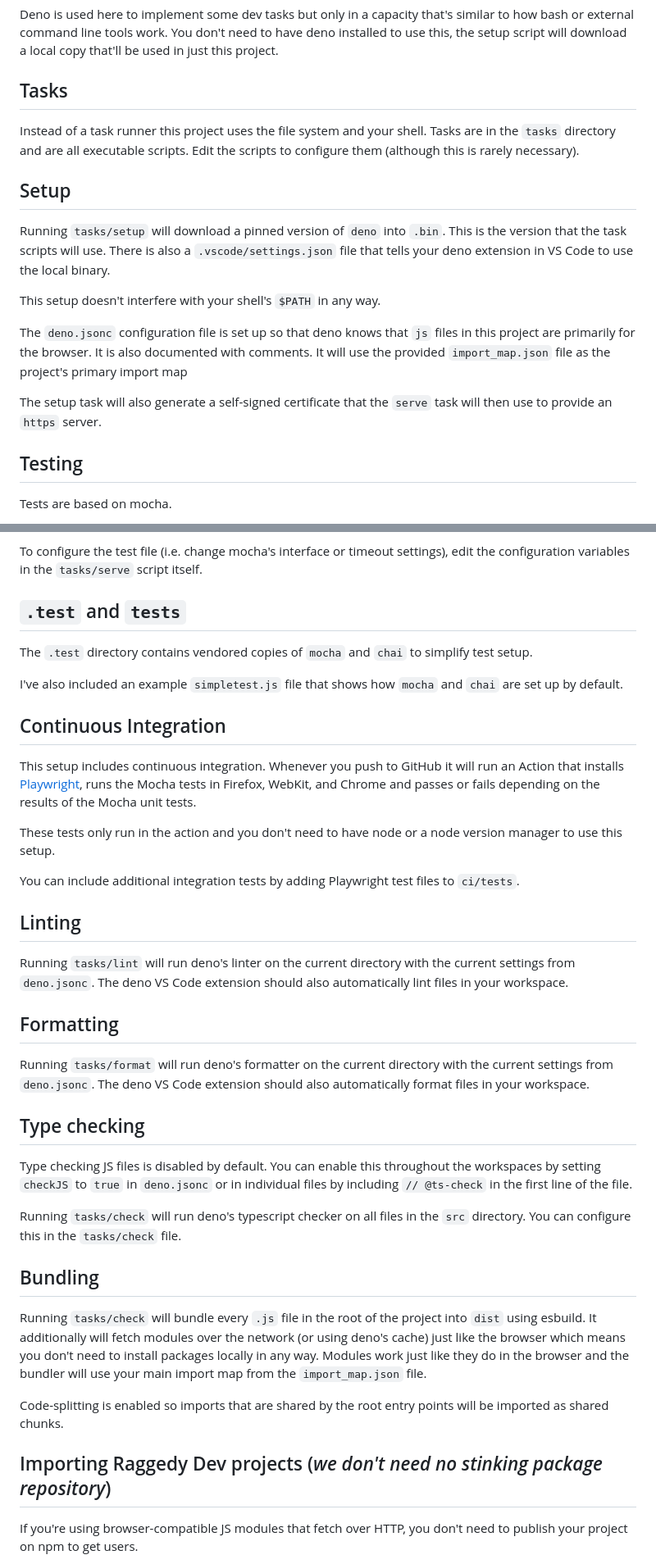
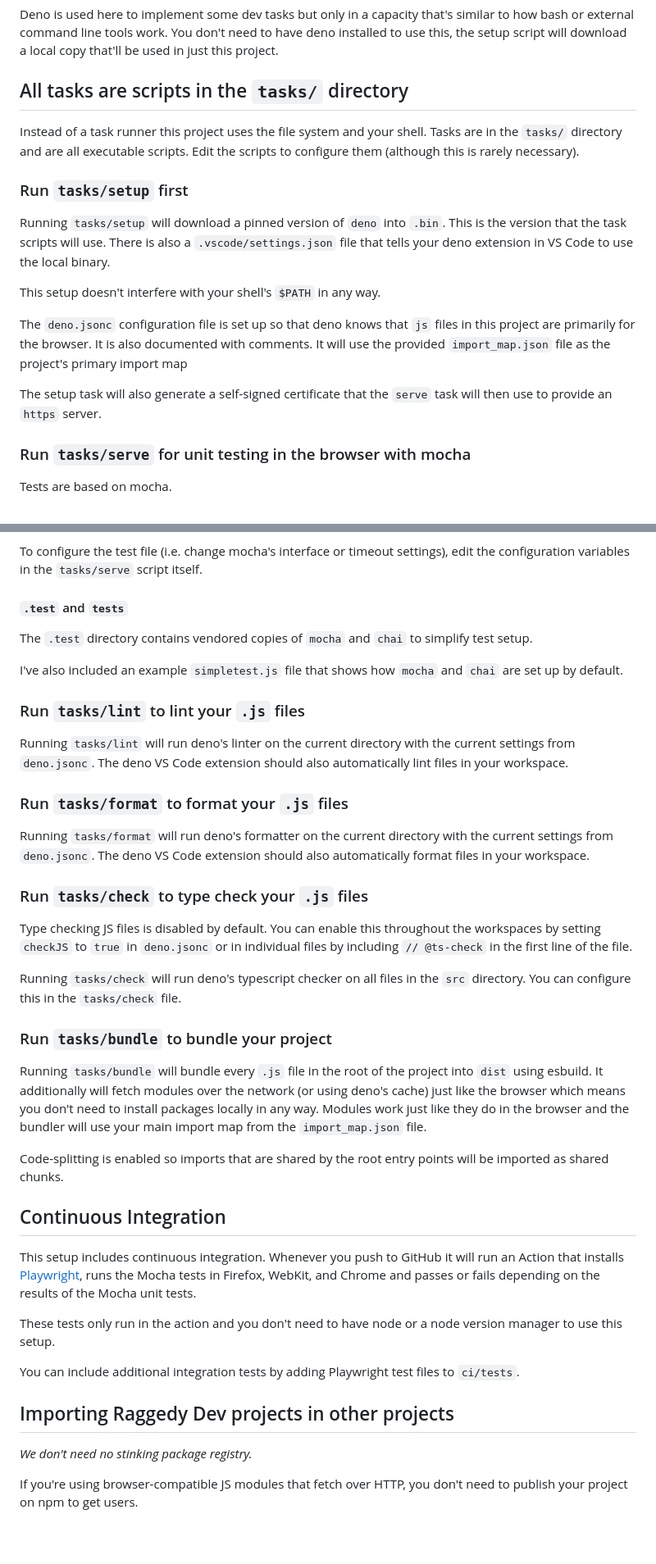
Before and after one commit to baldurbjarnason/raggedy-dev-setup, a Markdown page: README.md, 2 parts joined by grey strips. Shown: that part at 82% size. GitHub-like rendering; blank space fills up the shorter version.

Commit message:
README restructure

```diff
--- a/README.md
+++ b/README.md
@@ -10,13 +10,13 @@ similar to how bash or external command line tools work. You don't need to have
 deno installed to use this, the setup script will download a local copy that'll
 be used in just this project.
 
-## Tasks
+## All tasks are scripts in the `tasks/` directory
 
 Instead of a task runner this project uses the file system and your shell. Tasks
-are in the `tasks` directory and are all executable scripts. Edit the scripts to
-configure them (although this is rarely necessary).
+are in the `tasks/` directory and are all executable scripts. Edit the scripts
+to configure them (although this is rarely necessary).
 
-## Setup
+### Run `tasks/setup` first
 
 Running `tasks/setup` will download a pinned version of `deno` into `.bin`. This
 is the version that the task scripts will use. There is also a
@@ -33,7 +33,7 @@ primary import map
 The setup task will also generate a self-signed certificate that the `serve`
 task will then use to provide an `https` server.
 
-## Testing
+### Run `tasks/serve` for unit testing in the browser with mocha
 
 Tests are based on mocha.
 
@@ -59,13 +59,46 @@ For coverage, use the coverage panel in Chrome's development tools.
 To configure the test file (i.e. change mocha's interface or timeout settings),
 edit the configuration variables in the `tasks/serve` script itself.
 
-## `.test` and `tests`
+#### `.test` and `tests`
 
 The `.test` directory contains vendored copies of `mocha` and `chai` to simplify
 test setup.
 
 I've also included an example `simpletest.js` file that shows how `mocha` and
 `chai` are set up by default.
+
+### Run `tasks/lint` to lint your `.js` files
+
+Running `tasks/lint` will run deno's linter on the current directory with the
+current settings from `deno.jsonc`. The deno VS Code extension should also
+automatically lint files in your workspace.
+
+### Run `tasks/format` to format your `.js` files
+
+Running `tasks/format` will run deno's formatter on the current directory with
+the current settings from `deno.jsonc`. The deno VS Code extension should also
+automatically format files in your workspace.
+
+### Run `tasks/check` to type check your `.js` files
+
+Type checking JS files is disabled by default. You can enable this throughout
+the workspaces by setting `checkJS` to `true` in `deno.jsonc` or in individual
+files by including `// @ts-check` in the first line of the file.
+
+Running `tasks/check` will run deno's typescript checker on all files in the
+`src` directory. You can configure this in the `tasks/check` file.
+
+### Run `tasks/bundle` to bundle your project
+
+Running `tasks/bundle` will bundle every `.js` file in the root of the project
+into `dist` using esbuild. It additionally will fetch modules over the network
+(or using deno's cache) just like the browser which means you don't need to
+install packages locally in any way. Modules work just like they do in the
+browser and the bundler will use your main import map from the `import_map.json`
+file.
+
+Code-splitting is enabled so imports that are shared by the root entry points
+will be imported as shared chunks.
 
 ## Continuous Integration
 
@@ -80,40 +113,9 @@ version manager to use this setup.
 You can include additional integration tests by adding Playwright test files to
 `ci/tests`.
 
-## Linting
+## Importing Raggedy Dev projects in other projects
 
-Running `tasks/lint` will run deno's linter on the current directory with the
-current settings from `deno.jsonc`. The deno VS Code extension should also
-automatically lint files in your workspace.
-
-## Formatting
-
-Running `tasks/format` will run deno's formatter on the current directory with
-the current settings from `deno.jsonc`. The deno VS Code extension should also
-automatically format files in your workspace.
-
-## Type checking
-
-Type checking JS files is disabled by default. You can enable this throughout
-the workspaces by setting `checkJS` to `true` in `deno.jsonc` or in individual
-files by including `// @ts-check` in the first line of the file.
-
-Running `tasks/check` will run deno's typescript checker on all files in the
-`src` directory. You can configure this in the `tasks/check` file.
-
-## Bundling
-
-Running `tasks/check` will bundle every `.js` file in the root of the project
-into `dist` using esbuild. It additionally will fetch modules over the network
-(or using deno's cache) just like the browser which means you don't need to
-install packages locally in any way. Modules work just like they do in the
-browser and the bundler will use your main import map from the `import_map.json`
-file.
-
-Code-splitting is enabled so imports that are shared by the root entry points
-will be imported as shared chunks.
-
-## Importing Raggedy Dev projects (_we don't need no stinking package repository_)
+_We don't need no stinking package registry._
 
 If you're using browser-compatible JS modules that fetch over HTTP, you don't
 need to publish your project on npm to get users.
```
